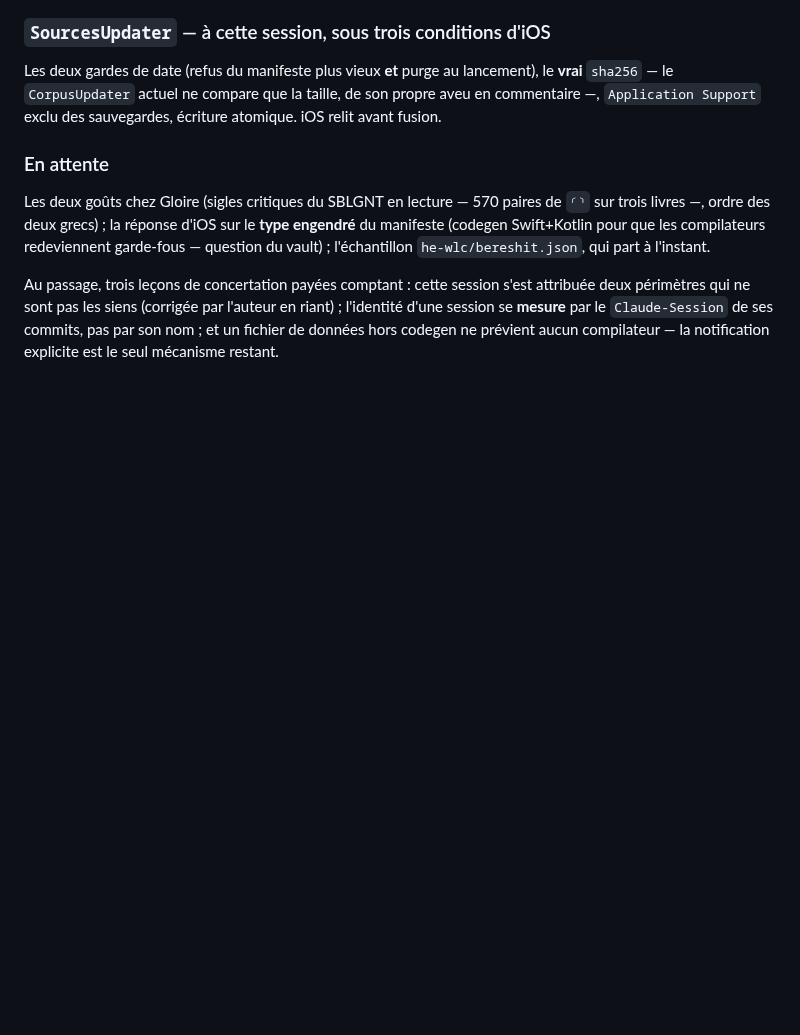
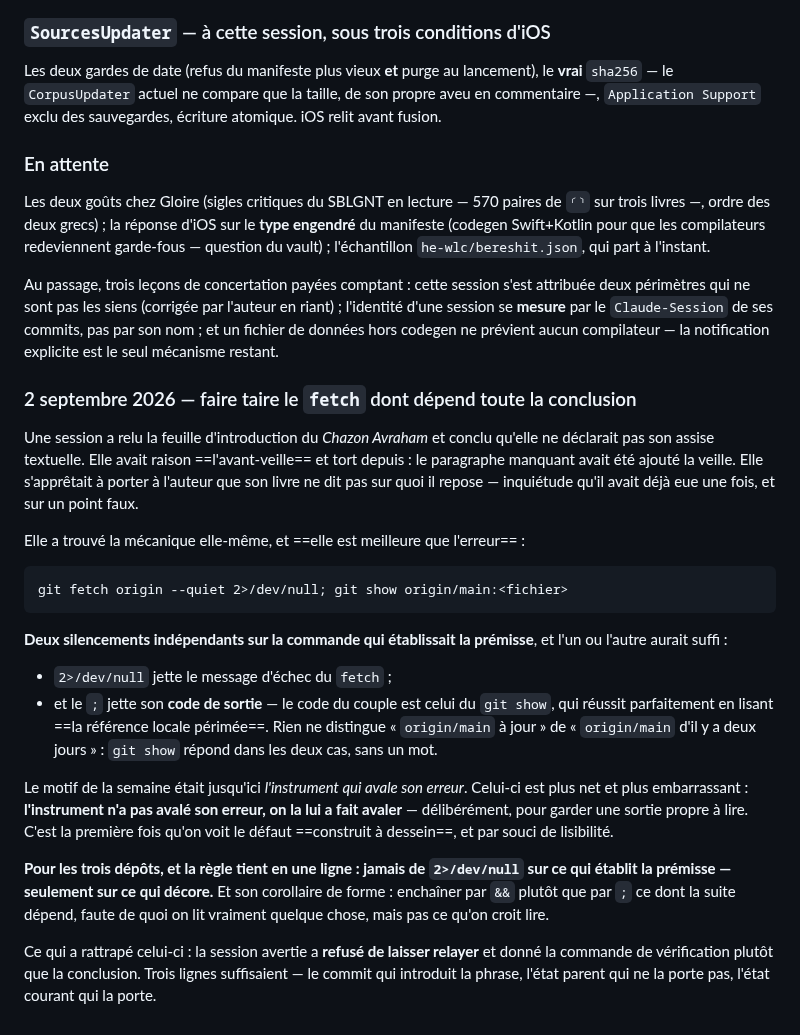
Before and after one commit to ONTBible/ONTBibleApp, a Markdown page: SYNCHRONISATION.md, the part around the change. Drawn GitHub-style; blank space fills up the shorter version.

Commit message:
# Rejouer l'entrée du fetch muet sur device, que le conflit avait bloquée
Cette entrée était partie dans les trois dépôts le 2 septembre. Elle a atterri
dans le vault et sur le site — emportée par la PR de journal suivante, qui
partait d'un arbre où elle était déjà écrite. Côté app, la PR est restée
ouverte, puis en conflit, et personne ne l'a vue : cinq jours.

Elle est donc rejouée telle quelle sur `device`, à partir du texte fusionné
dans le vault, qui fait foi.

Ce qu'elle porte : une session avait conclu qu'un livre ne déclarait pas son
assise textuelle, en lisant un état vieux de deux jours. Sa commande était
`git fetch --quiet 2>/dev/null; git show origin/main:<fichier>` — deux
silencements indépendants sur ce qui établissait la prémisse, et l'un ou
l'autre aurait suffi : la redirection jette le message d'échec, et le `;` jette
le code de sortie, celui du couple étant celui du `git show`, qui réussit
parfaitement en lisant la référence locale périmée.

Premier cas de la semaine où le défaut n'a pas été subi mais construit à
dessein, pour garder une sortie propre à lire.

Jamais de `2>/dev/null` sur ce qui établit la prémisse, seulement sur ce qui
décore ; et `&&` plutôt que `;` pour ce dont la suite dépend.

```diff
--- a/SYNCHRONISATION.md
+++ b/SYNCHRONISATION.md
@@ -3470,3 +3470,41 @@ l'auteur en riant) ; l'identité d'une session se **mesure** par le
 `Claude-Session` de ses commits, pas par son nom ; et un fichier de données
 hors codegen ne prévient aucun compilateur — la notification explicite est le
 seul mécanisme restant.
+
+### 2 septembre 2026 — faire taire le `fetch` dont dépend toute la conclusion
+
+Une session a relu la feuille d'introduction du *Chazon Avraham* et conclu
+qu'elle ne déclarait pas son assise textuelle. Elle avait raison ==l'avant-veille==
+et tort depuis : le paragraphe manquant avait été ajouté la veille. Elle
+s'apprêtait à porter à l'auteur que son livre ne dit pas sur quoi il repose —
+inquiétude qu'il avait déjà eue une fois, et sur un point faux.
+
+Elle a trouvé la mécanique elle-même, et ==elle est meilleure que l'erreur== :
+
+    git fetch origin --quiet 2>/dev/null; git show origin/main:<fichier>
+
+**Deux silencements indépendants sur la commande qui établissait la prémisse**,
+et l'un ou l'autre aurait suffi :
+
+- `2>/dev/null` jette le message d'échec du `fetch` ;
+- et le `;` jette son **code de sortie** — le code du couple est celui du
+  `git show`, qui réussit parfaitement en lisant ==la référence locale
+  périmée==. Rien ne distingue « `origin/main` à jour » de « `origin/main` d'il
+  y a deux jours » : `git show` répond dans les deux cas, sans un mot.
+
+Le motif de la semaine était jusqu'ici *l'instrument qui avale son erreur*.
+Celui-ci est plus net et plus embarrassant : **l'instrument n'a pas avalé son
+erreur, on la lui a fait avaler** — délibérément, pour garder une sortie propre
+à lire. C'est la première fois qu'on voit le défaut ==construit à dessein==,
+et par souci de lisibilité.
+
+**Pour les trois dépôts, et la règle tient en une ligne : jamais de
+`2>/dev/null` sur ce qui établit la prémisse — seulement sur ce qui décore.**
+Et son corollaire de forme : enchaîner par `&&` plutôt que par `;` ce dont la
+suite dépend, faute de quoi on lit vraiment quelque chose, mais pas ce qu'on
+croit lire.
+
+Ce qui a rattrapé celui-ci : la session avertie a **refusé de laisser relayer**
+et donné la commande de vérification plutôt que la conclusion. Trois lignes
+suffisaient — le commit qui introduit la phrase, l'état parent qui ne la porte
+pas, l'état courant qui la porte.
```
